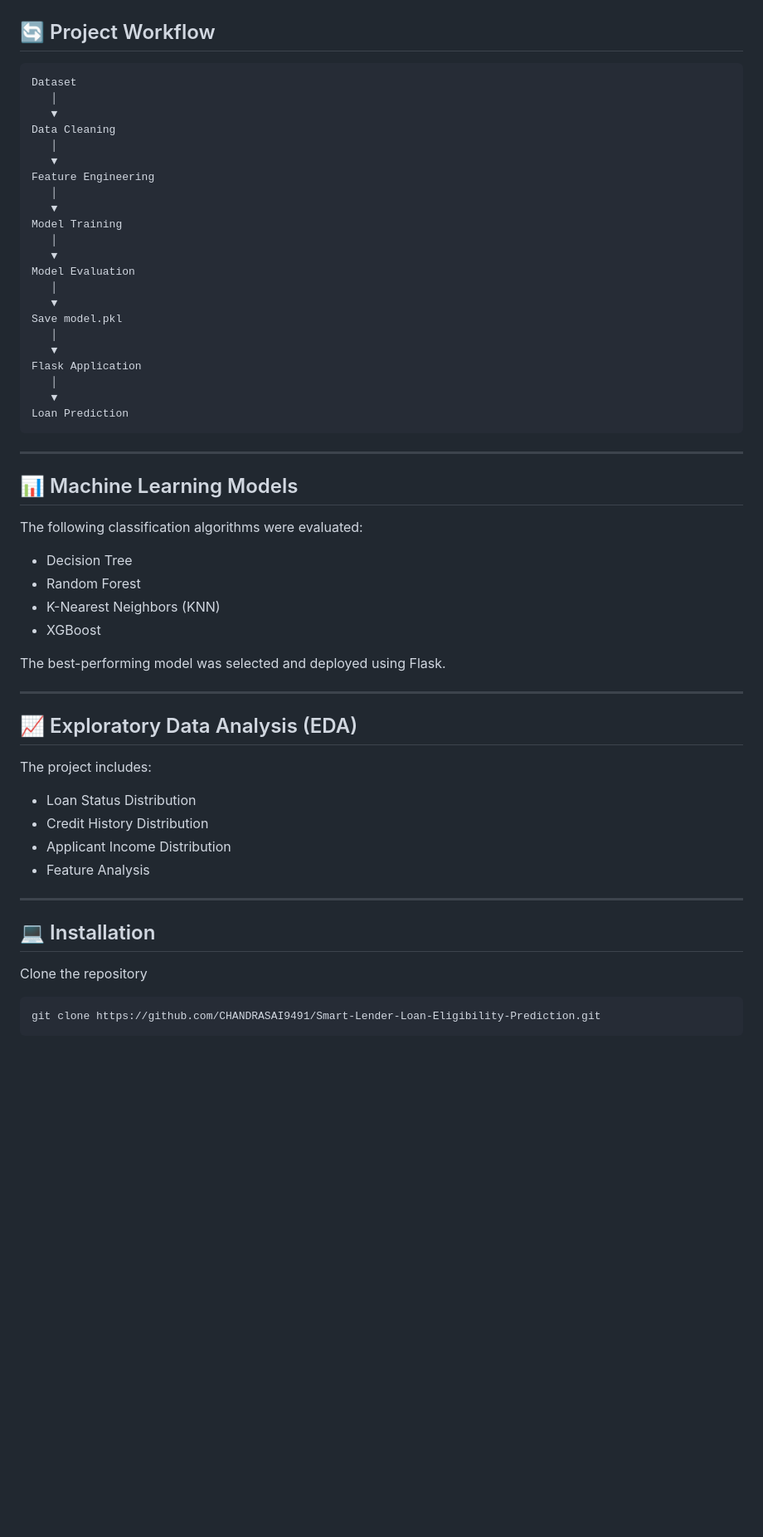
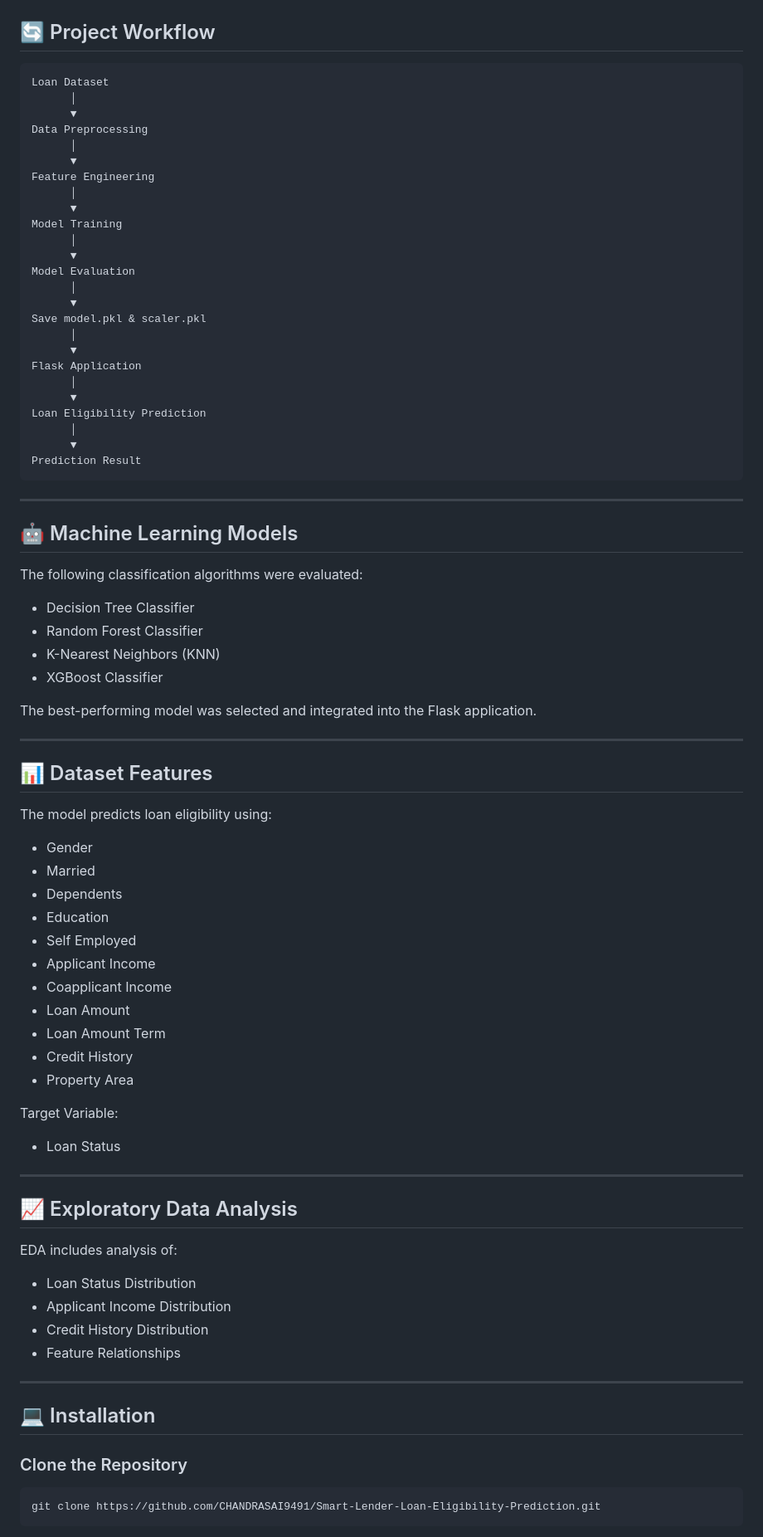
Before and after one commit to CHANDRASAI9491/Smart-Lender-Loan-Eligibility-Prediction, a Markdown page: README.md, the part around one of its changes. Shown at 83% size. Drawn GitHub-style; blank space fills up the shorter version.

Commit message:
Revise README for clarity and structure
Updated README.md to enhance project overview, objectives, features, and documentation sections.

````diff
--- a/README.md
+++ b/README.md
@@ -95,59 +88,84 @@ Prediction Result
 ## 🔄 Project Workflow
 
 ```
-Dataset
-   │
-   ▼
-Data Cleaning
-   │
-   ▼
+Loan Dataset
+      │
+      ▼
+Data Preprocessing
+      │
+      ▼
 Feature Engineering
-   │
-   ▼
+      │
+      ▼
 Model Training
-   │
-   ▼
+      │
+      ▼
 Model Evaluation
-   │
-   ▼
-Save model.pkl
-   │
-   ▼
+      │
+      ▼
+Save model.pkl & scaler.pkl
+      │
+      ▼
 Flask Application
-   │
-   ▼
-Loan Prediction
+      │
+      ▼
+Loan Eligibility Prediction
+      │
+      ▼
+Prediction Result
 ```
 
 ---
 
-## 📊 Machine Learning Models
+## 🤖 Machine Learning Models
 
 The following classification algorithms were evaluated:
 
-- Decision Tree
-- Random Forest
+- Decision Tree Classifier
+- Random Forest Classifier
 - K-Nearest Neighbors (KNN)
-- XGBoost
+- XGBoost Classifier
 
-The best-performing model was selected and deployed using Flask.
+The best-performing model was selected and integrated into the Flask application.
 
 ---
 
-## 📈 Exploratory Data Analysis (EDA)
+## 📊 Dataset Features
 
-The project includes:
+The model predicts loan eligibility using:
+
+- Gender
+- Married
+- Dependents
+- Education
+- Self Employed
+- Applicant Income
+- Coapplicant Income
+- Loan Amount
+- Loan Amount Term
+- Credit History
+- Property Area
+
+Target Variable:
+
+- Loan Status
+
+---
+
+## 📈 Exploratory Data Analysis
+
+EDA includes analysis of:
 
 - Loan Status Distribution
+- Applicant Income Distribution
 - Credit History Distribution
-- Applicant Income Distribution
-- Feature Analysis
+- Feature Relationships
 
 ---
 
 ## 💻 Installation
 
-Clone the repository
+### Clone the Repository
 
 ```bash
 git clone https://github.com/CHANDRASAI9491/Smart-Lender-Loan-Eligibility-Prediction.git
````
Also changed, not shown: other parts of README.md (+33 -43 lines).
